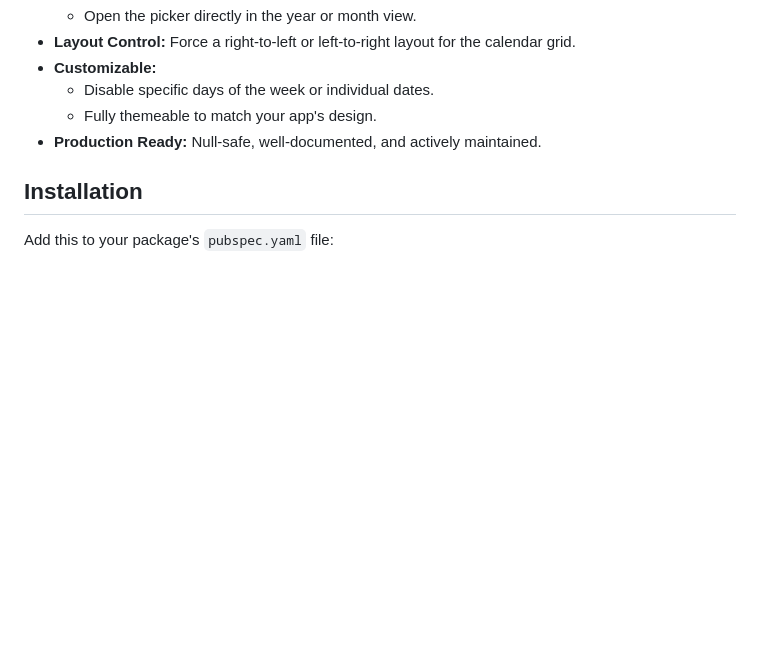
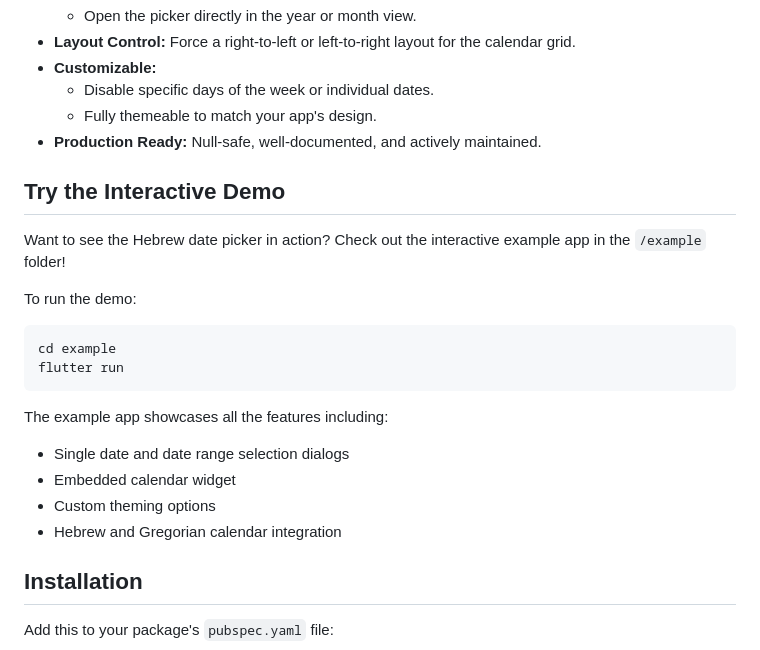
Before and after one commit to mendelg/material_hebrew_date_picker, a Markdown page: README.md, the part around the change. GitHub-like rendering; blank space fills up the shorter version.

Commit message:
docs: add interactive demo section to README.md with instructions for running the example app and showcasing features of the Hebrew date picker

````diff
--- a/README.md
+++ b/README.md
@@ -25,6 +25,23 @@ A customizable Material Design Hebrew date picker for Flutter applications, supp
     - Disable specific days of the week or individual dates.
     - Fully themeable to match your app's design.
 - **Production Ready:** Null-safe, well-documented, and actively maintained.
+
+## Try the Interactive Demo
+
+Want to see the Hebrew date picker in action? Check out the interactive example app in the `/example` folder!
+
+To run the demo:
+
+```bash
+cd example
+flutter run
+```
+
+The example app showcases all the features including:
+- Single date and date range selection dialogs
+- Embedded calendar widget
+- Custom theming options
+- Hebrew and Gregorian calendar integration
 
 ## Installation
 
````
